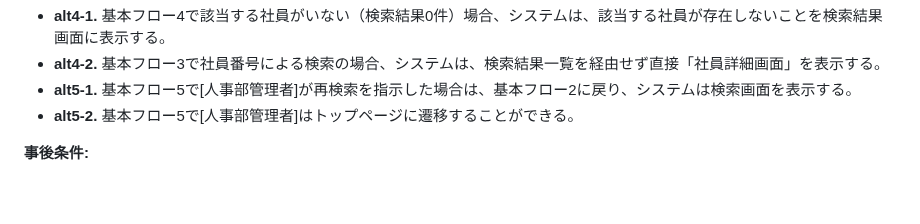
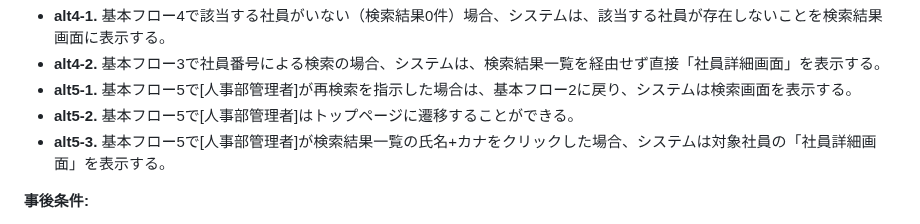
Before and after one commit to juyeongjung1/NewEIMS, a Markdown page: EIMS_Comprehensive_Exercise_Guide.md, the part around the change. Drawn GitHub-style; blank space fills up the shorter version.

Commit message:
UC001に詳細画面への遷移フロー（alt5-3）を追加

```diff
--- a/EIMS_Comprehensive_Exercise_Guide.md
+++ b/EIMS_Comprehensive_Exercise_Guide.md
@@ -394,6 +394,7 @@ flowchart LR
 - **alt4-2.** 基本フロー3で社員番号による検索の場合、システムは、検索結果一覧を経由せず直接「社員詳細画面」を表示する。
 - **alt5-1.** 基本フロー5で[人事部管理者]が再検索を指示した場合は、基本フロー2に戻り、システムは検索画面を表示する。
 - **alt5-2.** 基本フロー5で[人事部管理者]はトップページに遷移することができる。
+- **alt5-3.** 基本フロー5で[人事部管理者]が検索結果一覧の氏名+カナをクリックした場合、システムは対象社員の「社員詳細画面」を表示する。
 
 **事後条件:**
 - 検索を行った場合は、検索結果画面が表示されること。
```
